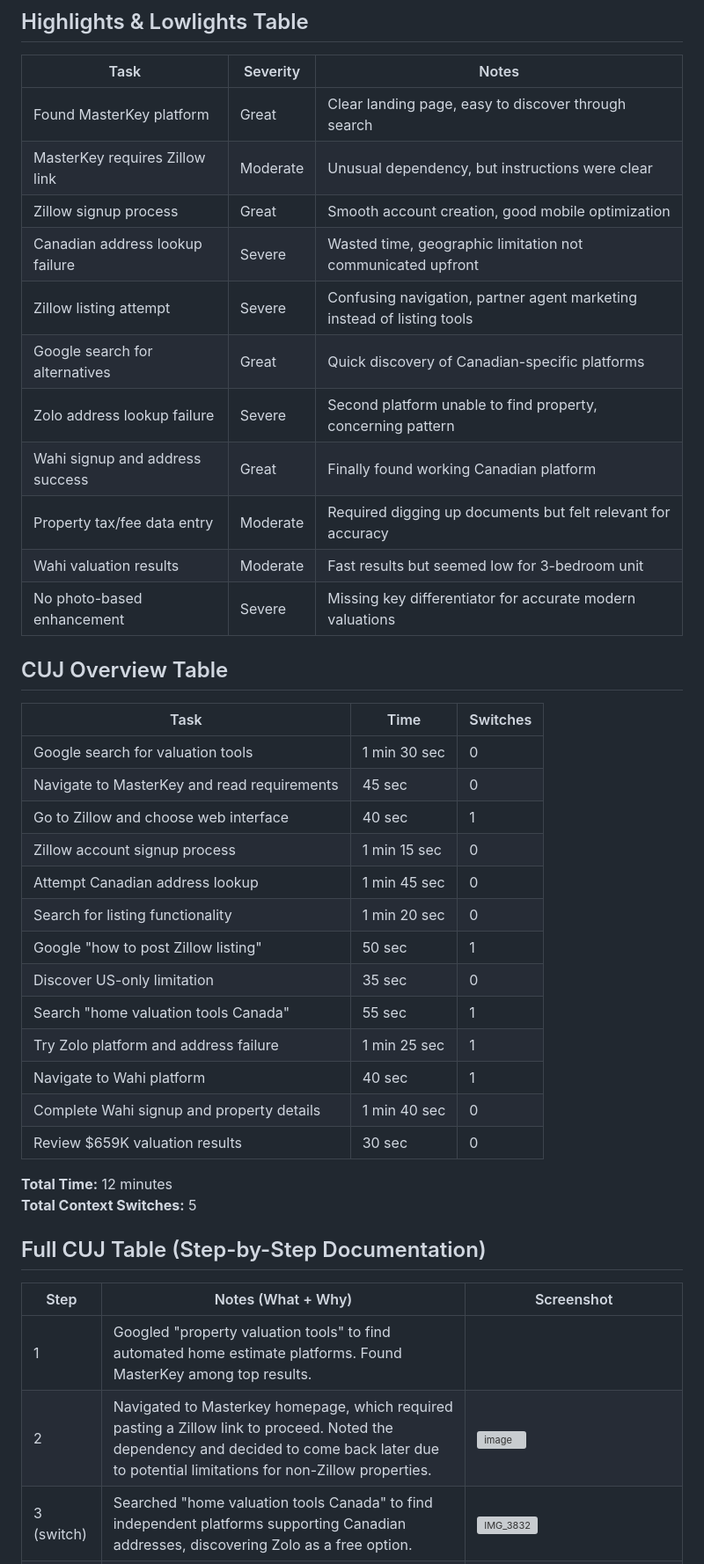
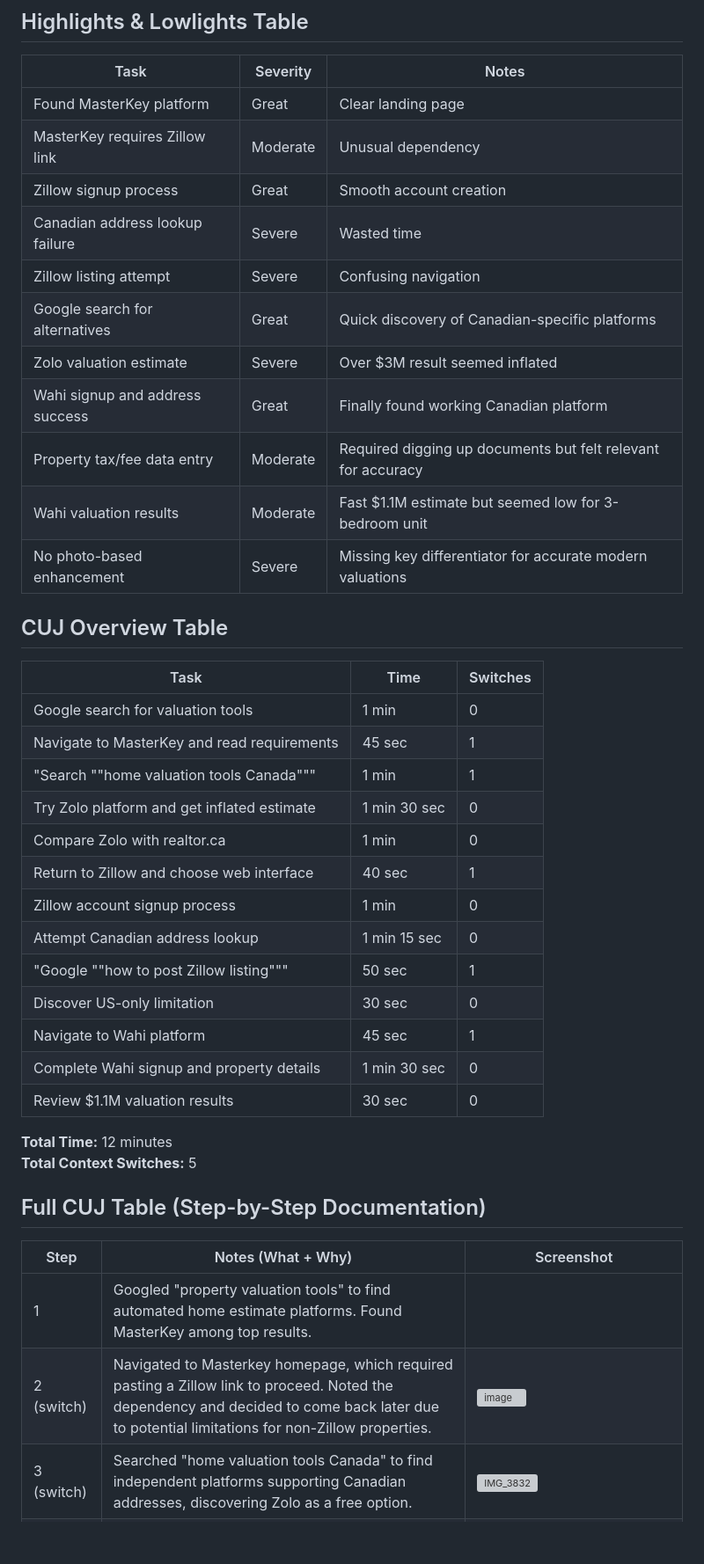
Before and after one commit to dcsil/PropertySense, a Markdown page: product_research/competitor_cuj.md, the part around the change. Shown at 88% size. Drawn GitHub-style; blank space fills up the shorter version; grey boxes are pictures that could not be loaded.

Commit message:
update tables

```diff
--- a/product_research/competitor_cuj.md
+++ b/product_research/competitor_cuj.md
@@ -94,35 +94,36 @@ While the entire process took only 10 minutes and 11 seconds, this speed came at
 
 | Task | Severity | Notes |
 |------|----------|-------|
-| Found MasterKey platform | Great | Clear landing page, easy to discover through search |
-| MasterKey requires Zillow link | Moderate | Unusual dependency, but instructions were clear |
-| Zillow signup process | Great | Smooth account creation, good mobile optimization |
-| Canadian address lookup failure | Severe | Wasted time, geographic limitation not communicated upfront |
-| Zillow listing attempt | Severe | Confusing navigation, partner agent marketing instead of listing tools |
+| Found MasterKey platform | Great | Clear landing page |  easy to discover through search |
+| MasterKey requires Zillow link | Moderate | Unusual dependency |  but instructions were clear |
+| Zillow signup process | Great | Smooth account creation |  good mobile optimization |
+| Canadian address lookup failure | Severe | Wasted time |  geographic limitation not communicated upfront |
+| Zillow listing attempt | Severe | Confusing navigation |  partner agent marketing instead of listing tools |
 | Google search for alternatives | Great | Quick discovery of Canadian-specific platforms |
-| Zolo address lookup failure | Severe | Second platform unable to find property, concerning pattern |
+| Zolo valuation estimate | Severe | Over $3M result seemed inflated |  $1M off from realtor.ca comps |  no transparency |
 | Wahi signup and address success | Great | Finally found working Canadian platform |
 | Property tax/fee data entry | Moderate | Required digging up documents but felt relevant for accuracy |
-| Wahi valuation results | Moderate | Fast results but seemed low for 3-bedroom unit |
+| Wahi valuation results | Moderate | Fast $1.1M estimate but seemed low for 3-bedroom unit |
 | No photo-based enhancement | Severe | Missing key differentiator for accurate modern valuations |
+
 
 ## CUJ Overview Table
 
 | Task | Time | Switches |
 |------|------|----------|
-| Google search for valuation tools | 1 min 30 sec | 0 |
-| Navigate to MasterKey and read requirements | 45 sec | 0 |
-| Go to Zillow and choose web interface | 40 sec | 1 |
-| Zillow account signup process | 1 min 15 sec | 0 |
-| Attempt Canadian address lookup | 1 min 45 sec | 0 |
-| Search for listing functionality | 1 min 20 sec | 0 |
-| Google "how to post Zillow listing" | 50 sec | 1 |
-| Discover US-only limitation | 35 sec | 0 |
-| Search "home valuation tools Canada" | 55 sec | 1 |
-| Try Zolo platform and address failure | 1 min 25 sec | 1 |
-| Navigate to Wahi platform | 40 sec | 1 |
-| Complete Wahi signup and property details | 1 min 40 sec | 0 |
-| Review $659K valuation results | 30 sec | 0 |
+| Google search for valuation tools | 1 min | 0 |
+| Navigate to MasterKey and read requirements | 45 sec | 1 |
+| "Search ""home valuation tools Canada""" | 1 min | 1 |
+| Try Zolo platform and get inflated estimate | 1 min 30 sec | 0 |
+| Compare Zolo with realtor.ca | 1 min | 0 |
+| Return to Zillow and choose web interface | 40 sec | 1 |
+| Zillow account signup process | 1 min | 0 |
+| Attempt Canadian address lookup | 1 min 15 sec | 0 |
+| "Google ""how to post Zillow listing""" | 50 sec | 1 |
+| Discover US-only limitation | 30 sec | 0 |
+| Navigate to Wahi platform | 45 sec | 1 |
+| Complete Wahi signup and property details | 1 min 30 sec | 0 |
+| Review $1.1M valuation results | 30 sec | 0 |
 
 **Total Time:** 12 minutes
 **Total Context Switches:** 5
@@ -132,7 +133,7 @@ While the entire process took only 10 minutes and 11 seconds, this speed came at
 | Step | Notes (What + Why) | Screenshot |
 |------|-------------------|------------|
 | 1 | Googled "property valuation tools" to find automated home estimate platforms. Found MasterKey among top results. | |
-| 2 | Navigated to Masterkey homepage, which required pasting a Zillow link to proceed. Noted the dependency and decided to come back later due to potential limitations for non-Zillow properties. | <img width="1290" height="2796" alt="image" src="https://github.com/user-attachments/assets/32e5a507-c8db-41b3-ab47-95bac2db6897" /> |
+| 2 (switch) | Navigated to Masterkey homepage, which required pasting a Zillow link to proceed. Noted the dependency and decided to come back later due to potential limitations for non-Zillow properties. | <img width="1290" height="2796" alt="image" src="https://github.com/user-attachments/assets/32e5a507-c8db-41b3-ab47-95bac2db6897" /> |
 | 3 (switch) | Searched "home valuation tools Canada" to find independent platforms supporting Canadian addresses, discovering Zolo as a free option. | <img width="1290" height="2796" alt="IMG_3832" src="https://github.com/user-attachments/assets/01d031e7-58a6-49f9-9ee5-efed44ed7e14" /> |
 | 4 | Entered address, property type, number of beds, and area into Zolo. Received an estimate over $3million, which seemed inflated. | <img width="1290" height="2796" alt="image" src="https://github.com/user-attachments/assets/6396004e-ea88-49fd-b59b-1e060423d955" /> |
 | 5 | Compared Zolo estimate with similar properties on realtor.ca for validation. Found discrepancies up to $1million, raising skepticism about Zolo's accuracy and lack of methodology explanation. | ![](image2.png)|
```
